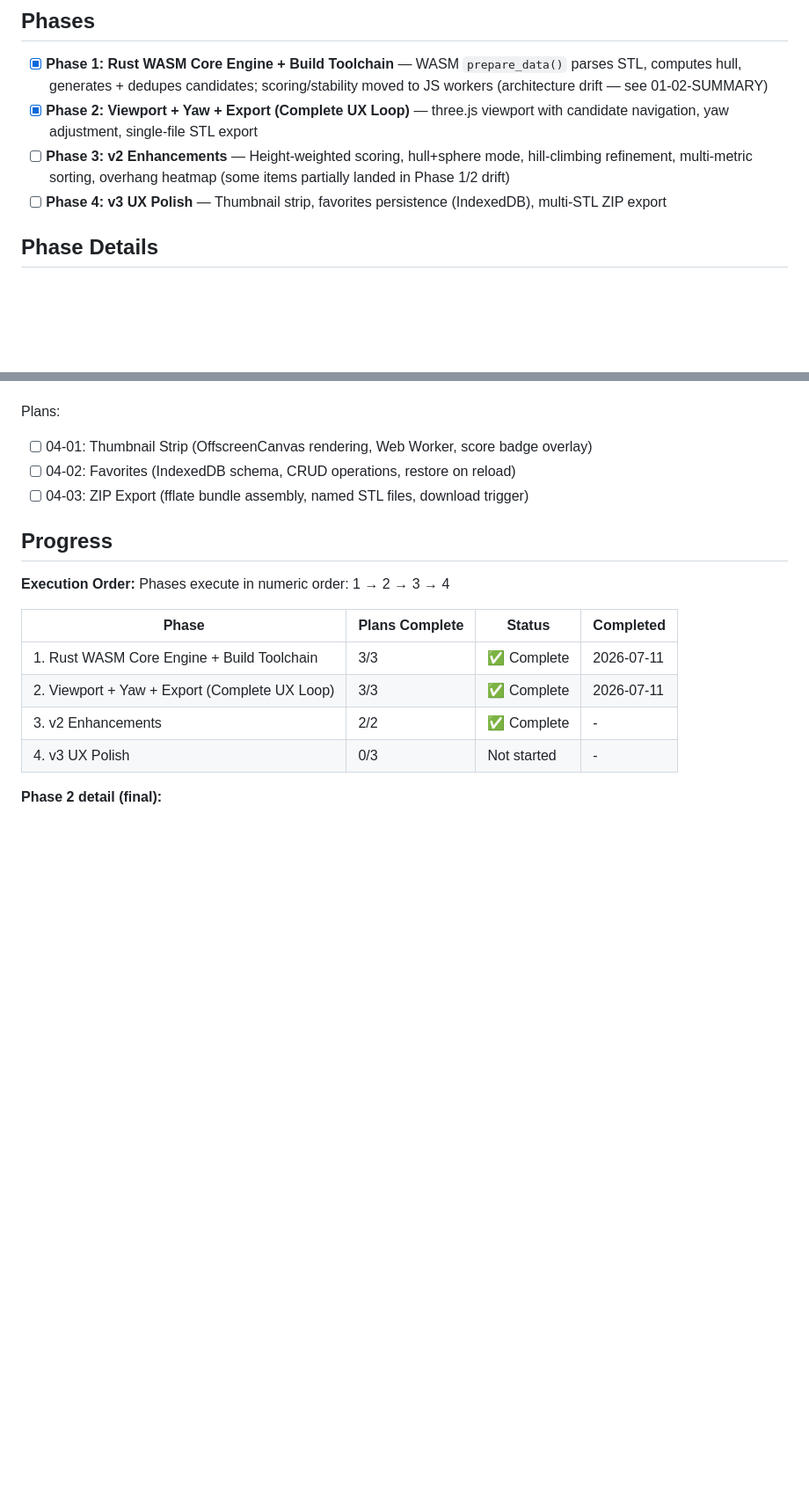
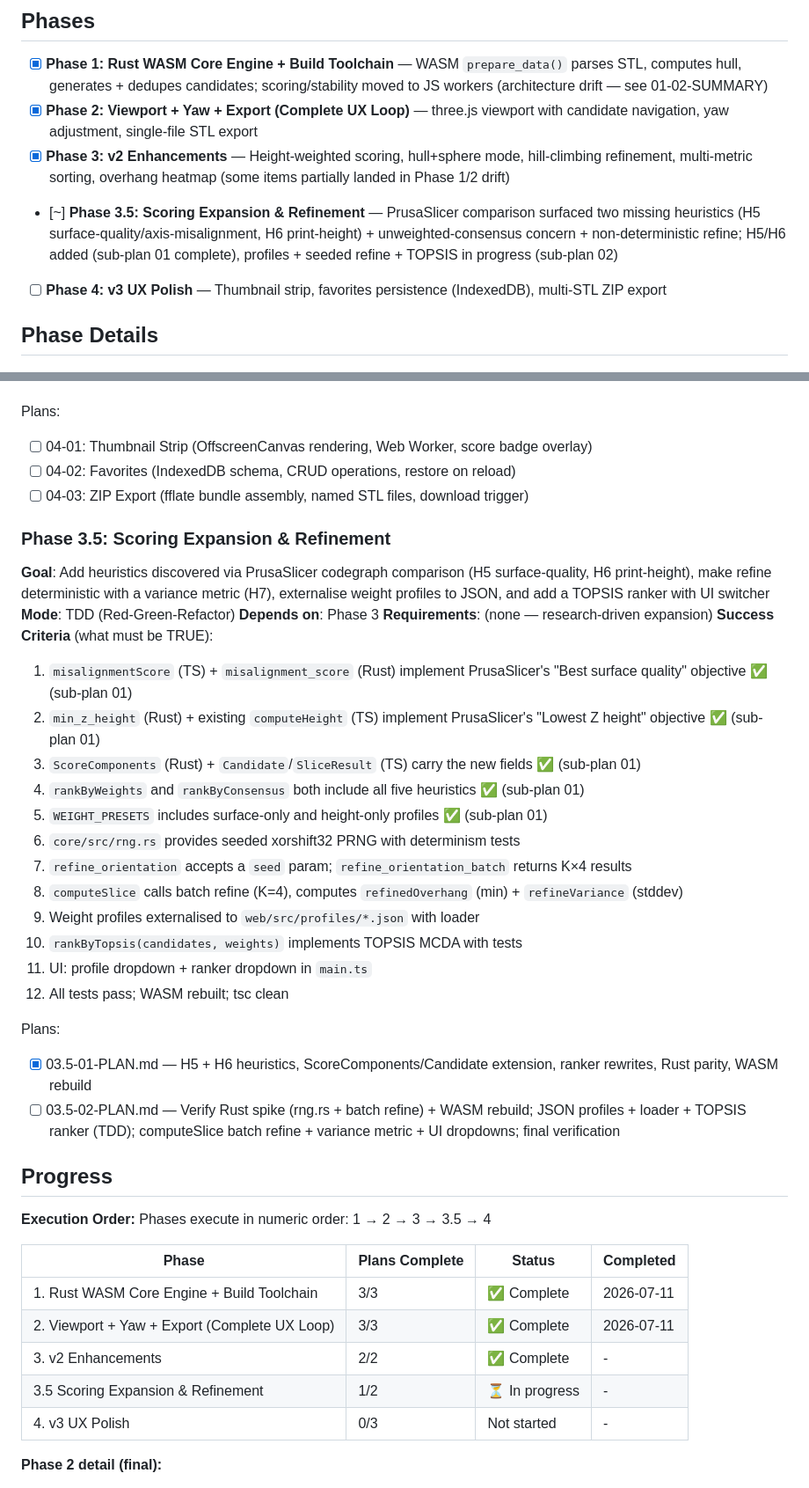
Before and after one commit to jorgerobles/orient-stl, a Markdown page: .planning/ROADMAP.md, 2 parts joined by grey strips. Shown at 88% size. Rendered like a GitHub page; blank space fills up the shorter version.

Commit message:
docs(03.5): create phase plan 02 — seeded refine + profiles + TOPSIS + UI

```diff
--- a/.planning/ROADMAP.md
+++ b/.planning/ROADMAP.md
@@ -8,7 +8,8 @@ A browser-based resin printing orientation tool. Rust WASM parses STL files, com
 
 - [x] **Phase 1: Rust WASM Core Engine + Build Toolchain** — WASM `prepare_data()` parses STL, computes hull, generates + dedupes candidates; scoring/stability moved to JS workers (architecture drift — see 01-02-SUMMARY)
 - [x] **Phase 2: Viewport + Yaw + Export (Complete UX Loop)** — three.js viewport with candidate navigation, yaw adjustment, single-file STL export
-- [ ] **Phase 3: v2 Enhancements** — Height-weighted scoring, hull+sphere mode, hill-climbing refinement, multi-metric sorting, overhang heatmap (some items partially landed in Phase 1/2 drift)
+- [x] **Phase 3: v2 Enhancements** — Height-weighted scoring, hull+sphere mode, hill-climbing refinement, multi-metric sorting, overhang heatmap (some items partially landed in Phase 1/2 drift)
+- [~] **Phase 3.5: Scoring Expansion & Refinement** — PrusaSlicer comparison surfaced two missing heuristics (H5 surface-quality/axis-misalignment, H6 print-height) + unweighted-consensus concern + non-deterministic refine; H5/H6 added (sub-plan 01 complete), profiles + seeded refine + TOPSIS in progress (sub-plan 02)
 - [ ] **Phase 4: v3 UX Polish** — Thumbnail strip, favorites persistence (IndexedDB), multi-STL ZIP export
 
 ## Phase Details
@@ -85,15 +86,39 @@ Plans:
 - [ ] 04-02: Favorites (IndexedDB schema, CRUD operations, restore on reload)
 - [ ] 04-03: ZIP Export (fflate bundle assembly, named STL files, download trigger)
 
+### Phase 3.5: Scoring Expansion & Refinement
+**Goal**: Add heuristics discovered via PrusaSlicer codegraph comparison (H5 surface-quality, H6 print-height), make refine deterministic with a variance metric (H7), externalise weight profiles to JSON, and add a TOPSIS ranker with UI switcher
+**Mode**: TDD (Red-Green-Refactor)
+**Depends on**: Phase 3
+**Requirements**: (none — research-driven expansion)
+**Success Criteria** (what must be TRUE):
+  1. `misalignmentScore` (TS) + `misalignment_score` (Rust) implement PrusaSlicer's "Best surface quality" objective ✅ (sub-plan 01)
+  2. `min_z_height` (Rust) + existing `computeHeight` (TS) implement PrusaSlicer's "Lowest Z height" objective ✅ (sub-plan 01)
+  3. `ScoreComponents` (Rust) + `Candidate`/`SliceResult` (TS) carry the new fields ✅ (sub-plan 01)
+  4. `rankByWeights` and `rankByConsensus` both include all five heuristics ✅ (sub-plan 01)
+  5. `WEIGHT_PRESETS` includes surface-only and height-only profiles ✅ (sub-plan 01)
+  6. `core/src/rng.rs` provides seeded xorshift32 PRNG with determinism tests
+  7. `refine_orientation` accepts a `seed` param; `refine_orientation_batch` returns K×4 results
+  8. `computeSlice` calls batch refine (K=4), computes `refinedOverhang` (min) + `refineVariance` (stddev)
+  9. Weight profiles externalised to `web/src/profiles/*.json` with loader
+  10. `rankByTopsis(candidates, weights)` implements TOPSIS MCDA with tests
+  11. UI: profile dropdown + ranker dropdown in `main.ts`
+  12. All tests pass; WASM rebuilt; tsc clean
+
+Plans:
+- [x] 03.5-01-PLAN.md — H5 + H6 heuristics, ScoreComponents/Candidate extension, ranker rewrites, Rust parity, WASM rebuild
+- [ ] 03.5-02-PLAN.md — Verify Rust spike (rng.rs + batch refine) + WASM rebuild; JSON profiles + loader + TOPSIS ranker (TDD); computeSlice batch refine + variance metric + UI dropdowns; final verification
+
 ## Progress
 
-**Execution Order:** Phases execute in numeric order: 1 → 2 → 3 → 4
+**Execution Order:** Phases execute in numeric order: 1 → 2 → 3 → 3.5 → 4
 
 | Phase | Plans Complete | Status | Completed |
 |-------|----------------|--------|-----------|
 | 1. Rust WASM Core Engine + Build Toolchain | 3/3 | ✅ Complete | 2026-07-11 |
 | 2. Viewport + Yaw + Export (Complete UX Loop) | 3/3 | ✅ Complete | 2026-07-11 |
 | 3. v2 Enhancements | 2/2 | ✅ Complete | - |
+| 3.5 Scoring Expansion & Refinement | 1/2 | ⏳ In progress | - |
 | 4. v3 UX Polish | 0/3 | Not started | - |
 
 **Phase 2 detail (final):**
```
Also changed, not shown: 1 other file.
